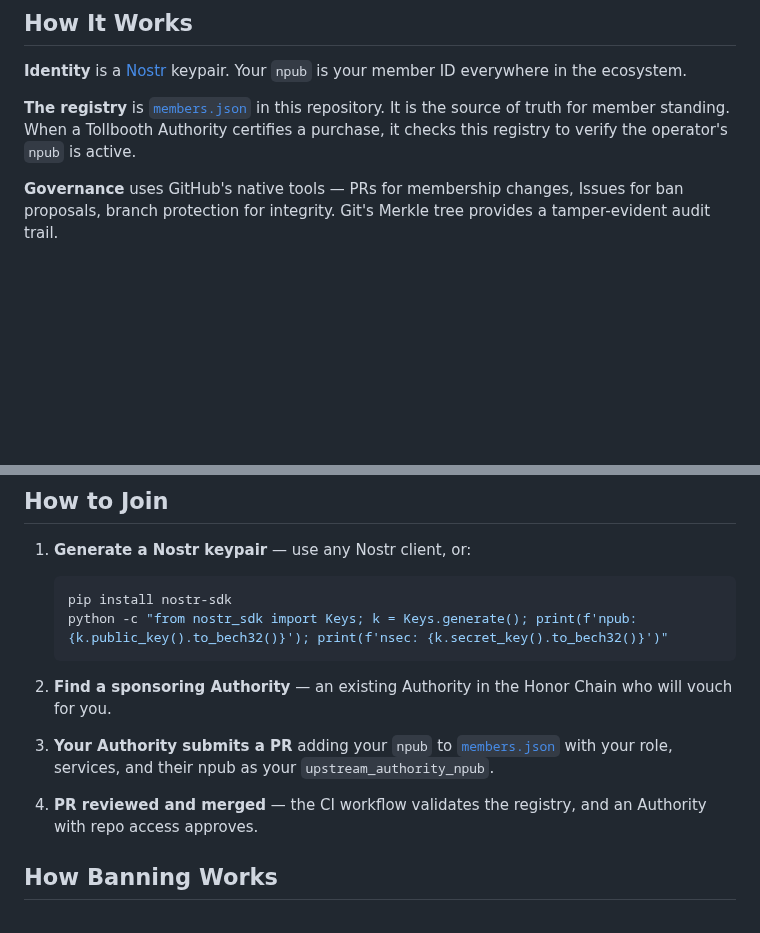
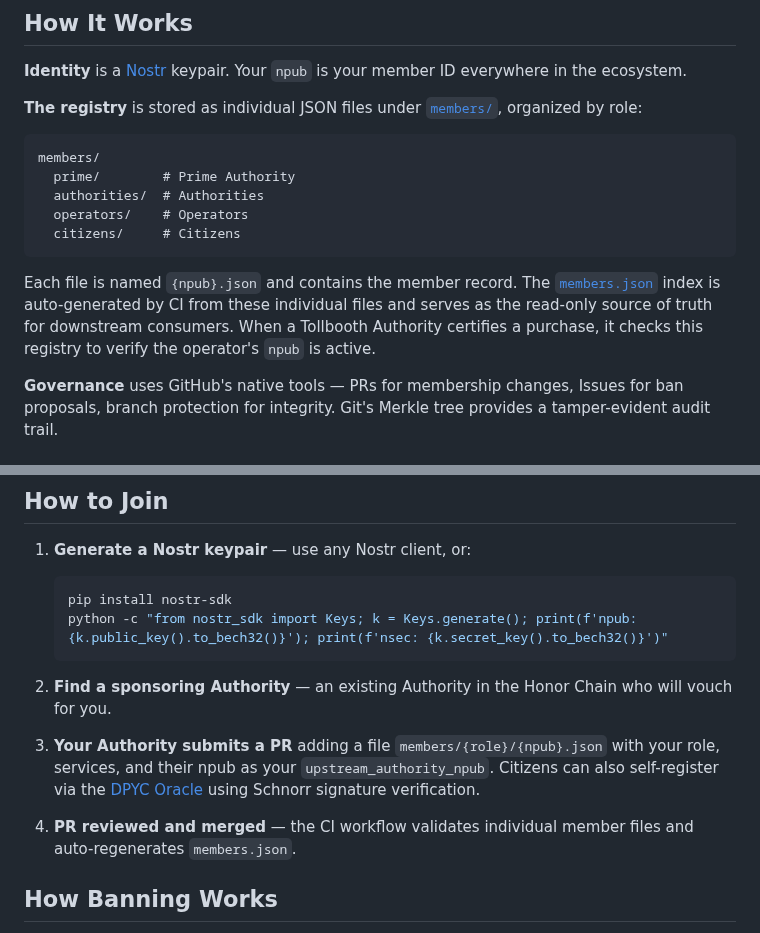
Before and after one commit to lonniev/dpyc-community, a Markdown page: README.md, 2 parts joined by grey strips. Drawn GitHub-style; blank space fills up the shorter version.

Commit message:
docs: update README for file-per-member directory structure
- Document members/ directory layout (prime, authorities, operators, citizens)
- Explain auto-generated members.json index
- Update onboarding steps for individual file PRs and Oracle self-registration

Co-Authored-By: Claude Opus 4.6 <noreply@anthropic.com>

````diff
--- a/README.md
+++ b/README.md
@@ -45,7 +45,17 @@ The DPYC Honor Chain is a voluntary community of Tollbooth Operators and Authori
 
 **Identity** is a [Nostr](https://nostr.com/) keypair. Your `npub` is your member ID everywhere in the ecosystem.
 
-**The registry** is [`members.json`](https://github.com/lonniev/dpyc-community/blob/main/members.json) in this repository. It is the source of truth for member standing. When a Tollbooth Authority certifies a purchase, it checks this registry to verify the operator's `npub` is active.
+**The registry** is stored as individual JSON files under [`members/`](https://github.com/lonniev/dpyc-community/tree/main/members), organized by role:
+
+```
+members/
+  prime/        # Prime Authority
+  authorities/  # Authorities
+  operators/    # Operators
+  citizens/     # Citizens
+```
+
+Each file is named `{npub}.json` and contains the member record. The [`members.json`](https://github.com/lonniev/dpyc-community/blob/main/members.json) index is auto-generated by CI from these individual files and serves as the read-only source of truth for downstream consumers. When a Tollbooth Authority certifies a purchase, it checks this registry to verify the operator's `npub` is active.
 
 **Governance** uses GitHub's native tools — PRs for membership changes, Issues for ban proposals, branch protection for integrity. Git's Merkle tree provides a tamper-evident audit trail.
 
@@ -81,9 +91,9 @@ Value flows from **actual API consumption at the edges**, not from recruitment.
 
 2. **Find a sponsoring Authority** — an existing Authority in the Honor Chain who will vouch for you.
 
-3. **Your Authority submits a PR** adding your `npub` to [`members.json`](https://github.com/lonniev/dpyc-community/blob/main/members.json) with your role, services, and their npub as your `upstream_authority_npub`.
+3. **Your Authority submits a PR** adding a file `members/{role}/{npub}.json` with your role, services, and their npub as your `upstream_authority_npub`. Citizens can also self-register via the [DPYC Oracle](https://github.com/lonniev/dpyc-oracle) using Schnorr signature verification.
 
-4. **PR reviewed and merged** — the CI workflow validates the registry, and an Authority with repo access approves.
+4. **PR reviewed and merged** — the CI workflow validates individual member files and auto-regenerates `members.json`.
 
 ## How Banning Works
 
````
